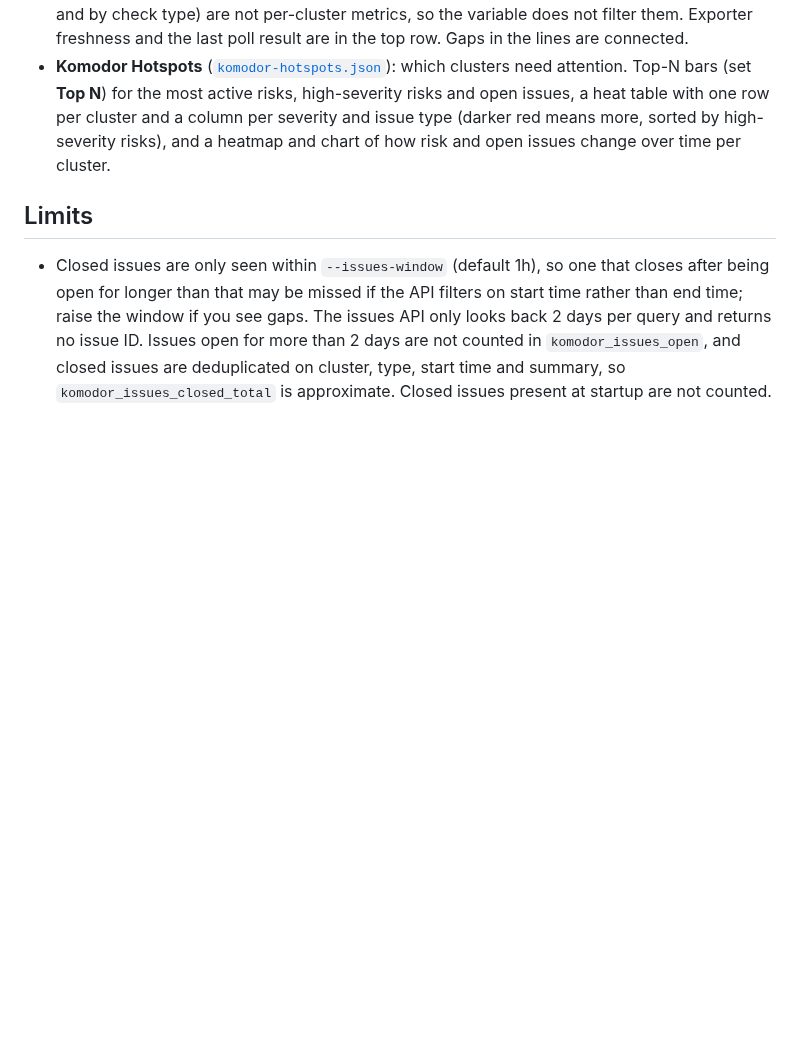
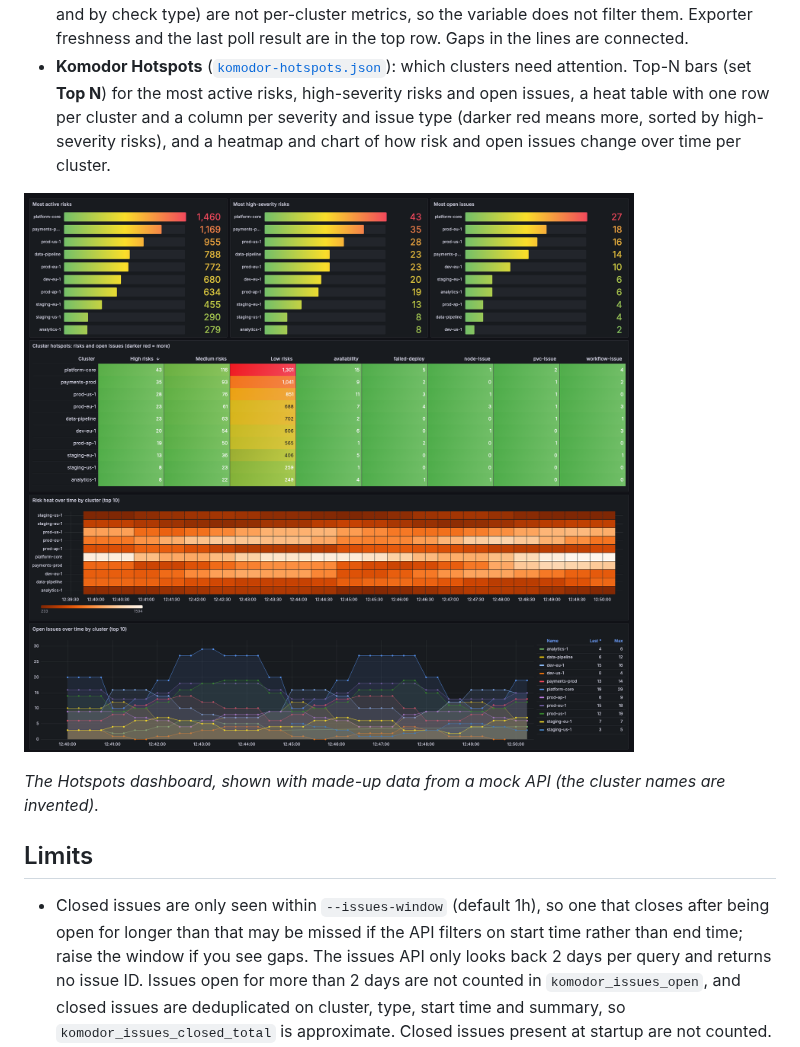
Before and after one commit to davidcollom/komodor-metrics-exporter, a Markdown page: README.md, the part around the change. Drawn GitHub-style; pictures changed too: docs/hotspots-dashboard.png (added); blank space fills up the shorter version.

Commit message:
docs: add a Hotspots dashboard screenshot (synthetic data); keep heatmap rows stable
The screenshot uses a mock API with invented cluster names so no real cluster
names appear. The heatmap and open-issues chart now pin their rows to the
clusters in the top N over the visible range, and the bar charts fit ten rows.

Co-Authored-By: Claude Sonnet 5.5 <noreply@anthropic.com>

```diff
--- a/README.md
+++ b/README.md
@@ -122,6 +122,10 @@ Import the JSON files in [`dashboards/`](dashboards) into Grafana and pick your
 - **Komodor Platform Metrics** ([`komodor-platform.json`](dashboards/komodor-platform.json)): an overview. A multi-select **Cluster** variable (default All) filters the per-cluster panels: active risks, risks by severity, open and closed issues, and a per-cluster breakdown table. Panels labelled "all clusters" (risks by status and by check type) are not per-cluster metrics, so the variable does not filter them. Exporter freshness and the last poll result are in the top row. Gaps in the lines are connected.
 - **Komodor Hotspots** ([`komodor-hotspots.json`](dashboards/komodor-hotspots.json)): which clusters need attention. Top-N bars (set **Top N**) for the most active risks, high-severity risks and open issues, a heat table with one row per cluster and a column per severity and issue type (darker red means more, sorted by high-severity risks), and a heatmap and chart of how risk and open issues change over time per cluster.
 
+![Komodor Hotspots dashboard](docs/hotspots-dashboard.png)
+
+_The Hotspots dashboard, shown with made-up data from a mock API (the cluster names are invented)._
+
 ## Limits
 
 - Closed issues are only seen within `--issues-window` (default 1h), so one that closes after being open for longer than that may be missed if the API filters on start time rather than end time; raise the window if you see gaps. The issues API only looks back 2 days per query and returns no issue ID. Issues open for more than 2 days are not counted in `komodor_issues_open`, and closed issues are deduplicated on cluster, type, start time and summary, so `komodor_issues_closed_total` is approximate. Closed issues present at startup are not counted.
```
Also changed, not shown: 1 other file.
